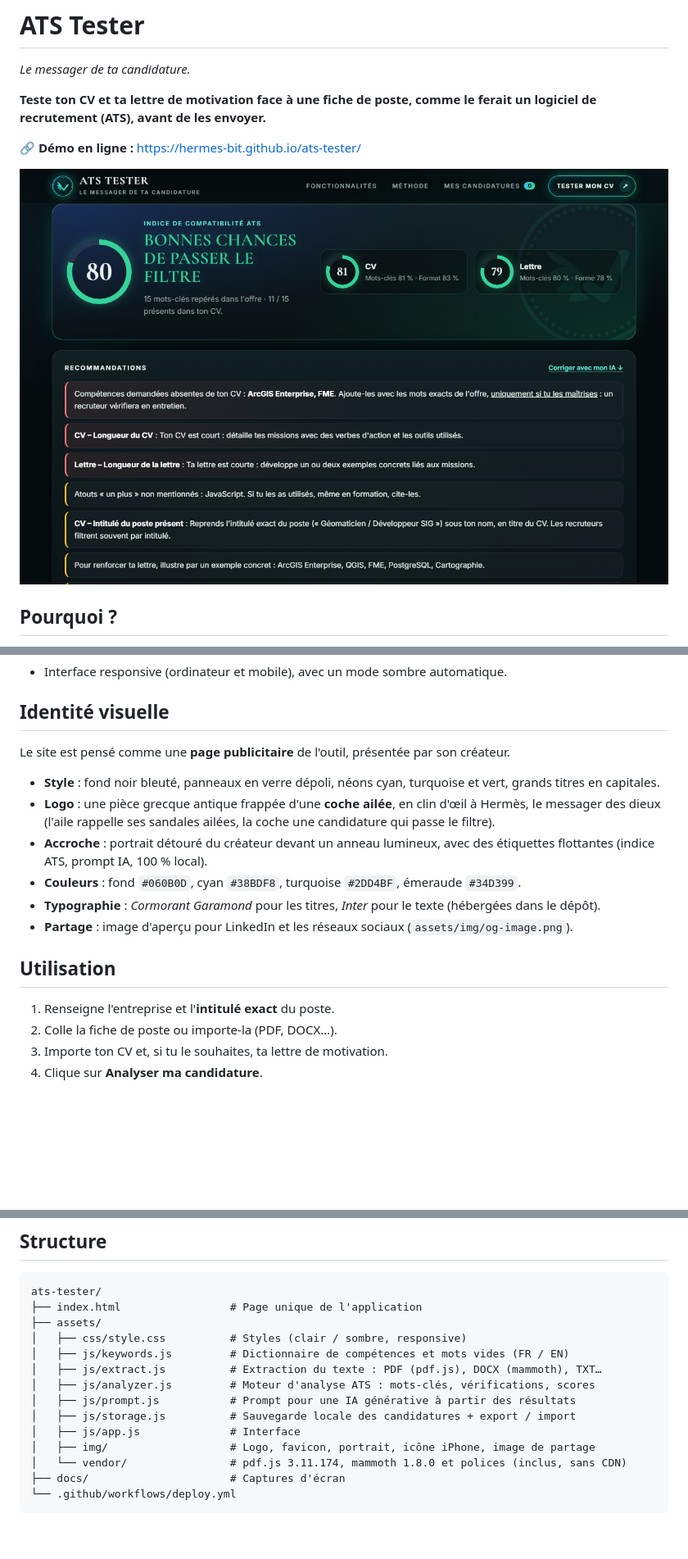
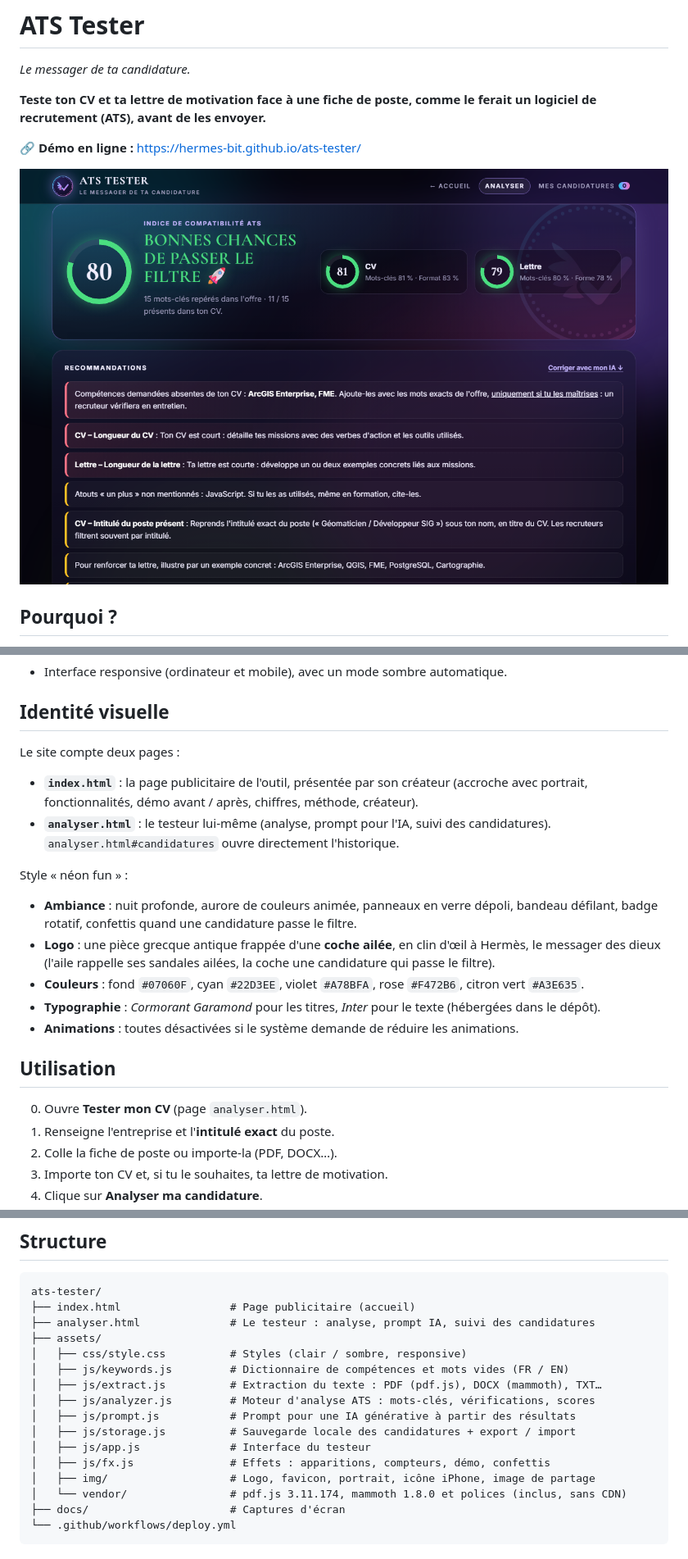
Before and after one commit to Hermes-bit/ats-tester, a Markdown page: README.md, 3 parts joined by grey strips. Shown at 82% size. GitHub-like rendering; pictures changed too: docs/apercu-resultats.png; blank space fills up the shorter version.

````diff
--- a/README.md
+++ b/README.md
@@ -37,17 +37,22 @@ La plupart des entreprises trient les candidatures avec un ATS (*Applicant Track
 
 ## Identité visuelle
 
-Le site est pensé comme une **page publicitaire** de l'outil, présentée par son créateur.
+Le site compte deux pages :
 
-- **Style** : fond noir bleuté, panneaux en verre dépoli, néons cyan, turquoise et vert, grands titres en capitales.
+- **`index.html`** : la page publicitaire de l'outil, présentée par son créateur (accroche avec portrait, fonctionnalités, démo avant / après, chiffres, méthode, créateur).
+- **`analyser.html`** : le testeur lui-même (analyse, prompt pour l'IA, suivi des candidatures). `analyser.html#candidatures` ouvre directement l'historique.
+
+Style « néon fun » :
+
+- **Ambiance** : nuit profonde, aurore de couleurs animée, panneaux en verre dépoli, bandeau défilant, badge rotatif, confettis quand une candidature passe le filtre.
 - **Logo** : une pièce grecque antique frappée d'une **coche ailée**, en clin d'œil à Hermès, le messager des dieux (l'aile rappelle ses sandales ailées, la coche une candidature qui passe le filtre).
-- **Accroche** : portrait détouré du créateur devant un anneau lumineux, avec des étiquettes flottantes (indice ATS, prompt IA, 100 % local).
-- **Couleurs** : fond `#060B0D`, cyan `#38BDF8`, turquoise `#2DD4BF`, émeraude `#34D399`.
+- **Couleurs** : fond `#07060F`, cyan `#22D3EE`, violet `#A78BFA`, rose `#F472B6`, citron vert `#A3E635`.
 - **Typographie** : *Cormorant Garamond* pour les titres, *Inter* pour le texte (hébergées dans le dépôt).
-- **Partage** : image d'aperçu pour LinkedIn et les réseaux sociaux (`assets/img/og-image.png`).
+- **Animations** : toutes désactivées si le système demande de réduire les animations.
 
 ## Utilisation
 
+0. Ouvre **Tester mon CV** (page `analyser.html`).
 1. Renseigne l'entreprise et l'**intitulé exact** du poste.
 2. Colle la fiche de poste ou importe-la (PDF, DOCX…).
 3. Importe ton CV et, si tu le souhaites, ta lettre de motivation.
@@ -89,7 +94,8 @@ Le dépôt contient un workflow (`.github/workflows/deploy.yml`) qui publie le s
 
 ```
 ats-tester/
-├── index.html                 # Page unique de l'application
+├── index.html                 # Page publicitaire (accueil)
+├── analyser.html              # Le testeur : analyse, prompt IA, suivi des candidatures
 ├── assets/
 │   ├── css/style.css          # Styles (clair / sombre, responsive)
 │   ├── js/keywords.js         # Dictionnaire de compétences et mots vides (FR / EN)
@@ -97,7 +103,8 @@ ats-tester/
 │   ├── js/analyzer.js         # Moteur d'analyse ATS : mots-clés, vérifications, scores
 │   ├── js/prompt.js           # Prompt pour une IA générative à partir des résultats
 │   ├── js/storage.js          # Sauvegarde locale des candidatures + export / import
-│   ├── js/app.js              # Interface
+│   ├── js/app.js              # Interface du testeur
+│   ├── js/fx.js               # Effets : apparitions, compteurs, démo, confettis
 │   ├── img/                   # Logo, favicon, portrait, icône iPhone, image de partage
 │   └── vendor/                # pdf.js 3.11.174, mammoth 1.8.0 et polices (inclus, sans CDN)
 ├── docs/                      # Captures d'écran
````
Also changed, not shown: assets/img/apple-touch-icon.png, assets/img/og-image.png, docs/apercu-accueil.png, 8 other files.
